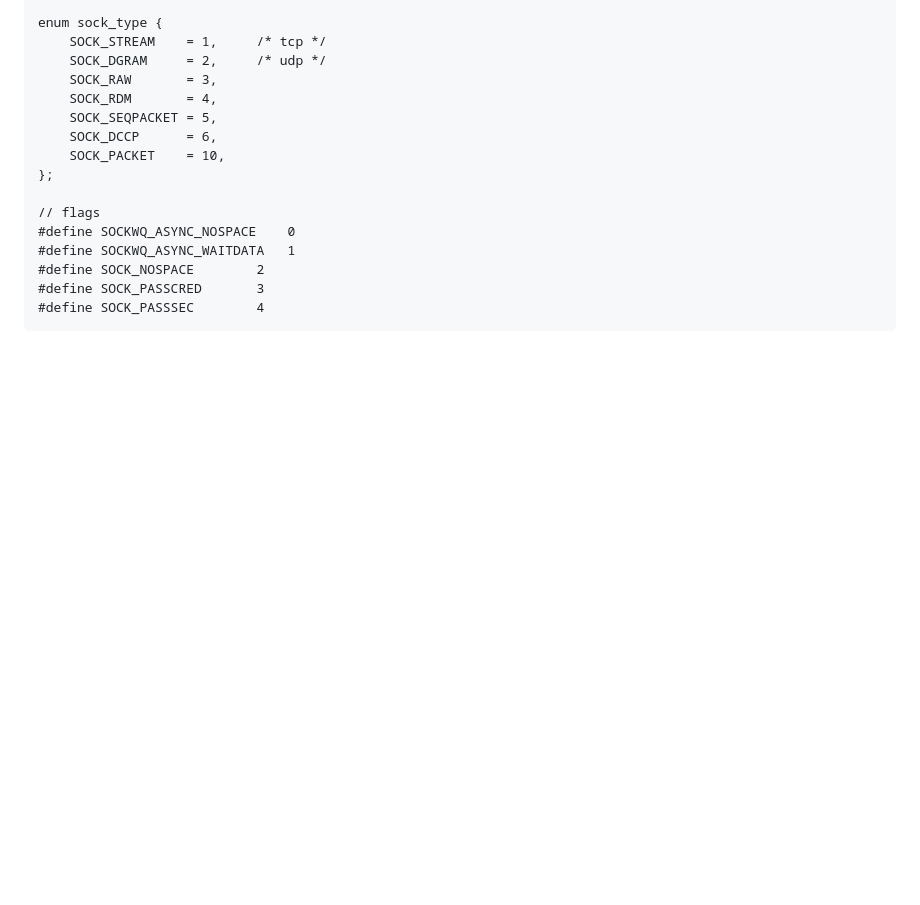
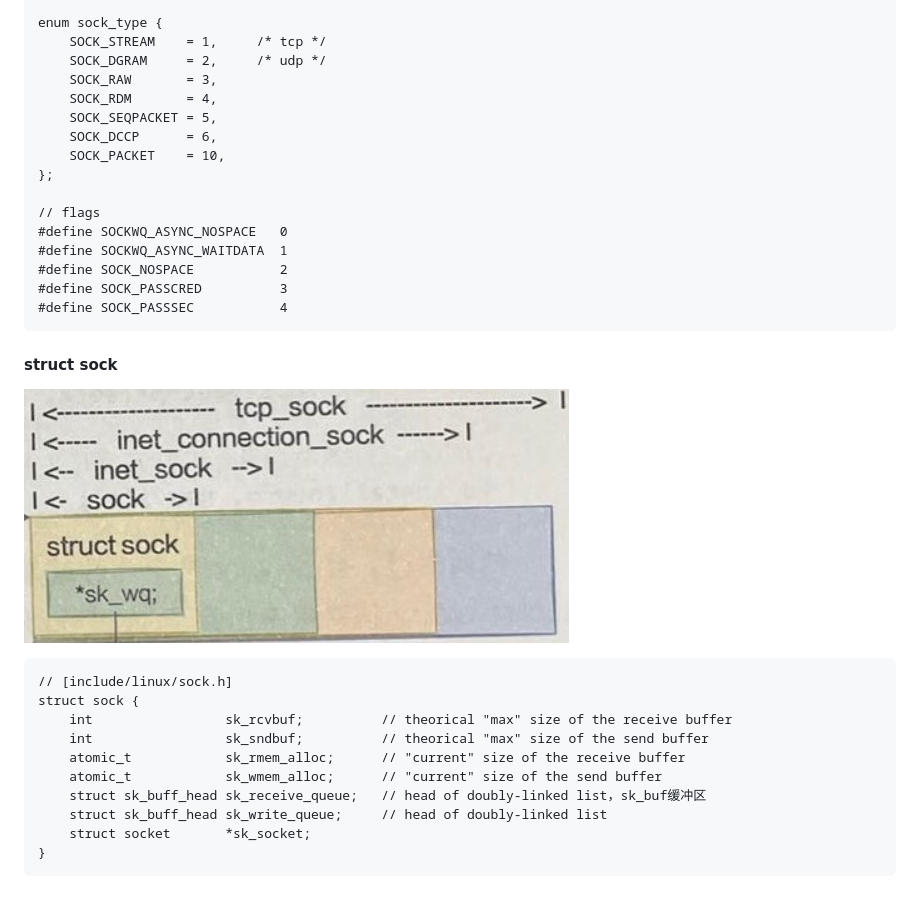
Before and after one commit to xing393939/linux-study, a Markdown page: docs/core-data-structure.md, the part around the change. Drawn GitHub-style; pictures changed too: images/struct_sock.jpg (added); blank space fills up the shorter version.

Commit message:
kernel debug

````diff
--- a/docs/core-data-structure.md
+++ b/docs/core-data-structure.md
@@ -40,9 +40,24 @@ enum sock_type {
 };
 
 // flags
-#define SOCKWQ_ASYNC_NOSPACE	0
-#define SOCKWQ_ASYNC_WAITDATA	1
-#define SOCK_NOSPACE		2
-#define SOCK_PASSCRED		3
-#define SOCK_PASSSEC		4
+#define SOCKWQ_ASYNC_NOSPACE   0
+#define SOCKWQ_ASYNC_WAITDATA  1
+#define SOCK_NOSPACE           2
+#define SOCK_PASSCRED          3
+#define SOCK_PASSSEC           4
 ```
+
+#### struct sock
+![img](../images/struct_sock.jpg)
+```
+// [include/linux/sock.h]
+struct sock {
+    int                 sk_rcvbuf;          // theorical "max" size of the receive buffer
+    int                 sk_sndbuf;          // theorical "max" size of the send buffer
+    atomic_t            sk_rmem_alloc;      // "current" size of the receive buffer
+    atomic_t            sk_wmem_alloc;      // "current" size of the send buffer
+    struct sk_buff_head sk_receive_queue;   // head of doubly-linked list，sk_buf缓冲区
+    struct sk_buff_head sk_write_queue;     // head of doubly-linked list
+    struct socket       *sk_socket;
+}
+```
````
